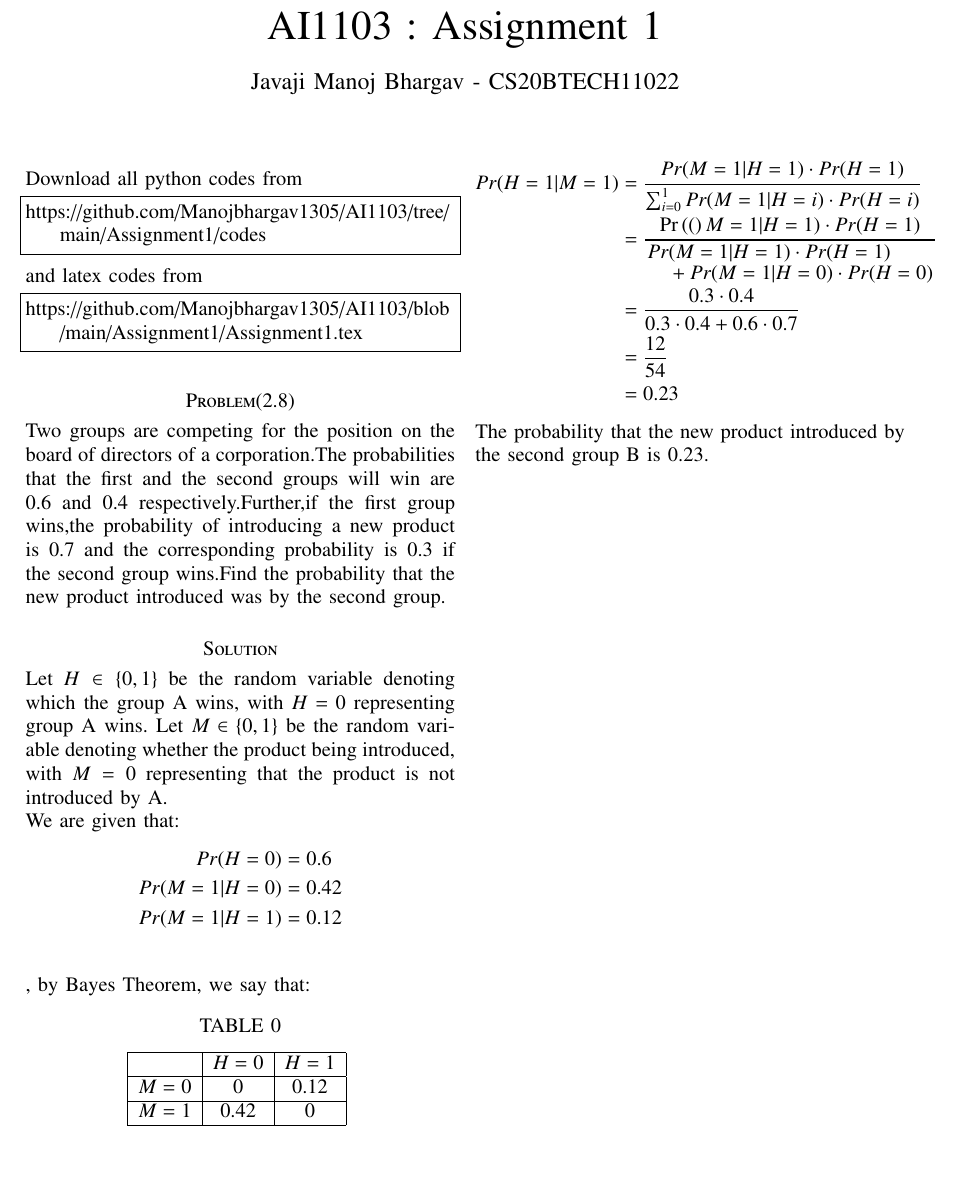
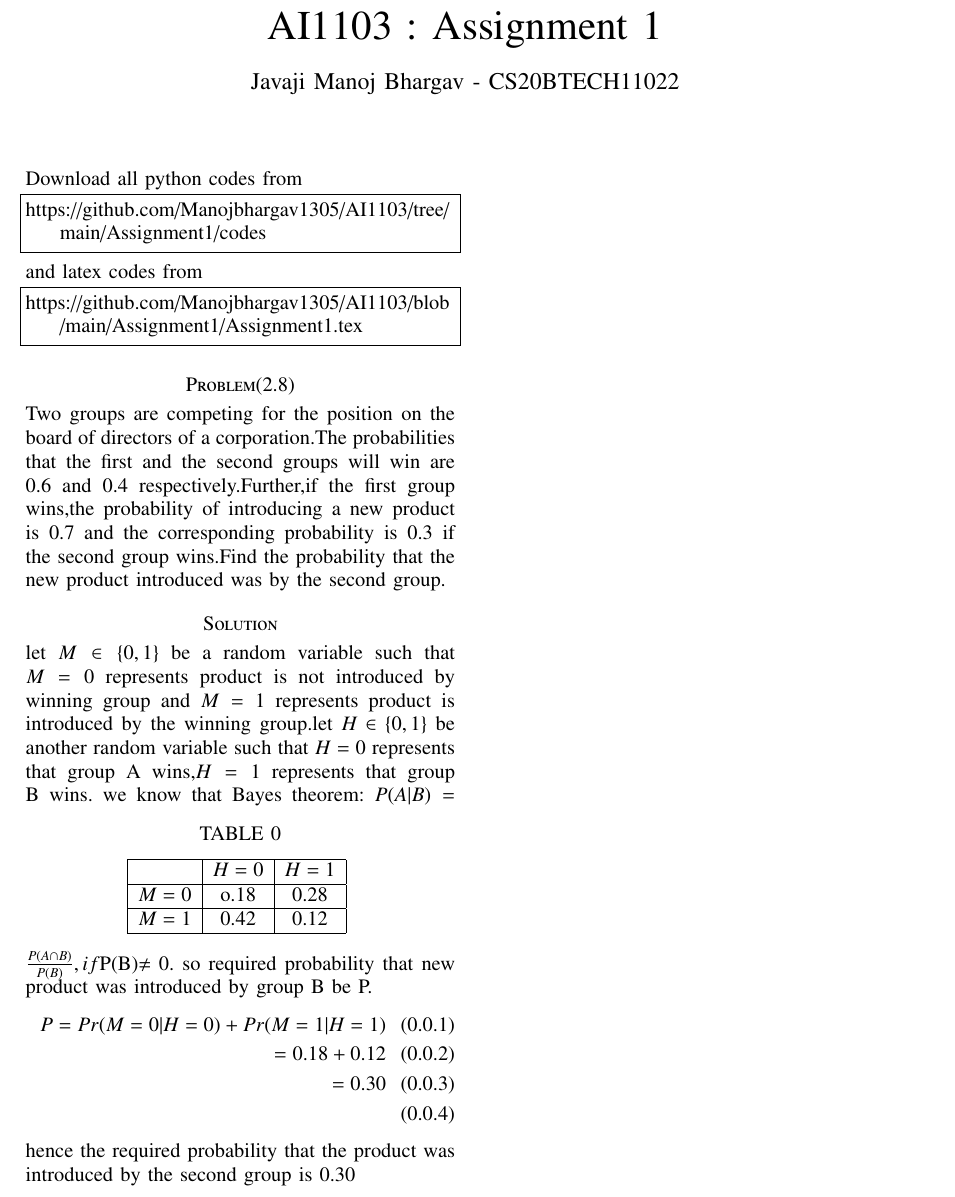
Before and after one commit to Manojbhargav1305/AI1103, a LaTeX problem sheet (assignment1/Assignment1.tex): part of the page, cut so that both start at the same text, the shorter picture padded with empty space. Compiled offline with pdfLaTeX.

Commit message:
Update Assignment1.tex

```diff
--- a/assignment1/Assignment1.tex
+++ b/assignment1/Assignment1.tex
@@ -144,14 +144,7 @@ https://github.com/Manojbhargav1305/AI1103/blob/main/Assignment1/Assignment1.tex
 \section*{Problem(2.8)}
 Two groups are competing for the position on the board of directors of a corporation.The probabilities that the first and the second groups will win are 0.6 and 0.4 respectively.Further,if the first group wins,the probability of introducing a new product is 0.7 and the corresponding probability is 0.3 if the second group wins.Find the probability that the new product introduced was by the second group.
 \section*{Solution}
-Let $H \in \{0,1\}$ be the random variable denoting which the group A wins, with $H=0$ representing group A wins. Let $M \in \{0,1\}$ be the random variable denoting whether the product being introduced, with $M=0$ representing that the product is not introduced by A.
-
-We are given that:
-\begin{align*}
-Pr(H=0)&=0.6\\
-Pr(M=1|H=0)&=0.42\\
-Pr(M=1|H=1)&=0.12\\
-\end{align*}
+let $M \in \{0,1\}$ be a random variable such that $M=0$ represents product is not introduced by winning group and $M=1$ represents product is introduced by the winning group.let $H \in \{0,1\}$ be another random variable such that $H=0$ represents that group A wins,$H=1$ represents that group B wins.
 \begin{table}[h]
 \centering
 \caption{}
@@ -159,19 +152,20 @@ Pr(M=1|H=1)&=0.12\\
 \hline
            & $H = 0$  & $H = 1$\\
 \hline
-$M = 0$  & 0    & 0.12 \\
+$M = 0$  & o.18  & 0.28 \\
 \hline
-$M = 1$  & 0.42    &  0 \\
+$M = 1$  & 0.42    &  0.12 \\
 \hline
 \end{tabular}
 \label{table:}
-\end{table}, by Bayes Theorem, we say that:
-\begin{align*}
-Pr(H=1\vert M=1)&=\frac{Pr(M=1\vert H=1)\cdot Pr(H=1)}{\sum_{i=0}^{1} Pr(M=1\vert H=i)\cdot Pr(H=i)}\\
-&=\frac{\pr(M=1 \vert H=1)\cdot Pr(H=1)}{\splitfrac{Pr(M=1\vert H=1)\cdot Pr(H=1)}{+Pr(M=1\vert H=0)\cdot Pr(H=0)}}\\
-&=\dfrac{0.3\cdot 0.4}{0.3\cdot 0.4 + 0.6\cdot 0.7}\\
-&=\dfrac{12}{54}\\
-&=0.23
-\end{align*}
-The probability that the new product introduced by the second group B is 0.23.
+\end{table}
+we know that Bayes theorem:
+$P(A|B)=\frac{P(A\cap B)}{P(B)} ,if$P(B)$\neq 0$.
+so required probability that new product was introduced by group B be P.
+\begin{align}
+ P=Pr(M=0|H=0)+Pr(M=1|H=1)\\
+ =0.18+0.12 \\
+ =0.30\\
+\end{align}
+hence the required probability that the product was introduced by the second group is 0.30
 \end{document}
```
